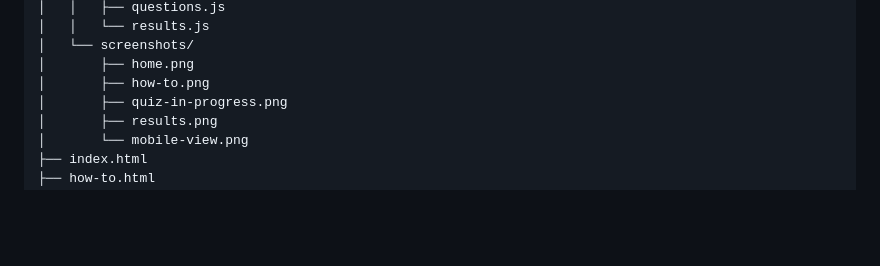
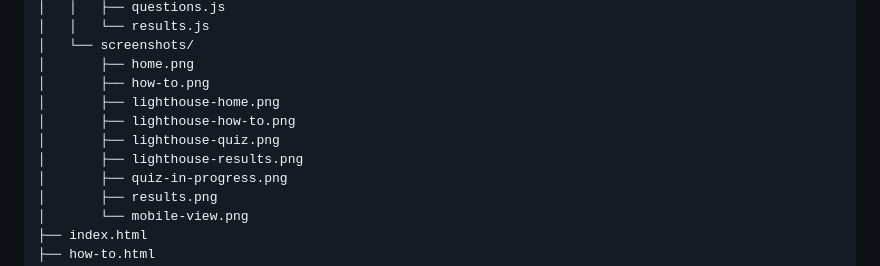
Before and after one commit to AlfieCross/Project-3-Online-Quiz, a Markdown page: README.md, the part around the change. GitHub-like rendering; blank space fills up the shorter version.

Commit message:
corrected file path additions of lighthouse screenshots

```diff
--- a/README.md
+++ b/README.md
@@ -65,6 +65,10 @@ Project-3-Online-Quiz/
 │   └── screenshots/
 │       ├── home.png
 │       ├── how-to.png
+│       ├── lighthouse-home.png
+│       ├── lighthouse-how-to.png
+│       ├── lighthouse-quiz.png
+│       ├── lighthouse-results.png
 │       ├── quiz-in-progress.png
 │       ├── results.png
 │       └── mobile-view.png
```
